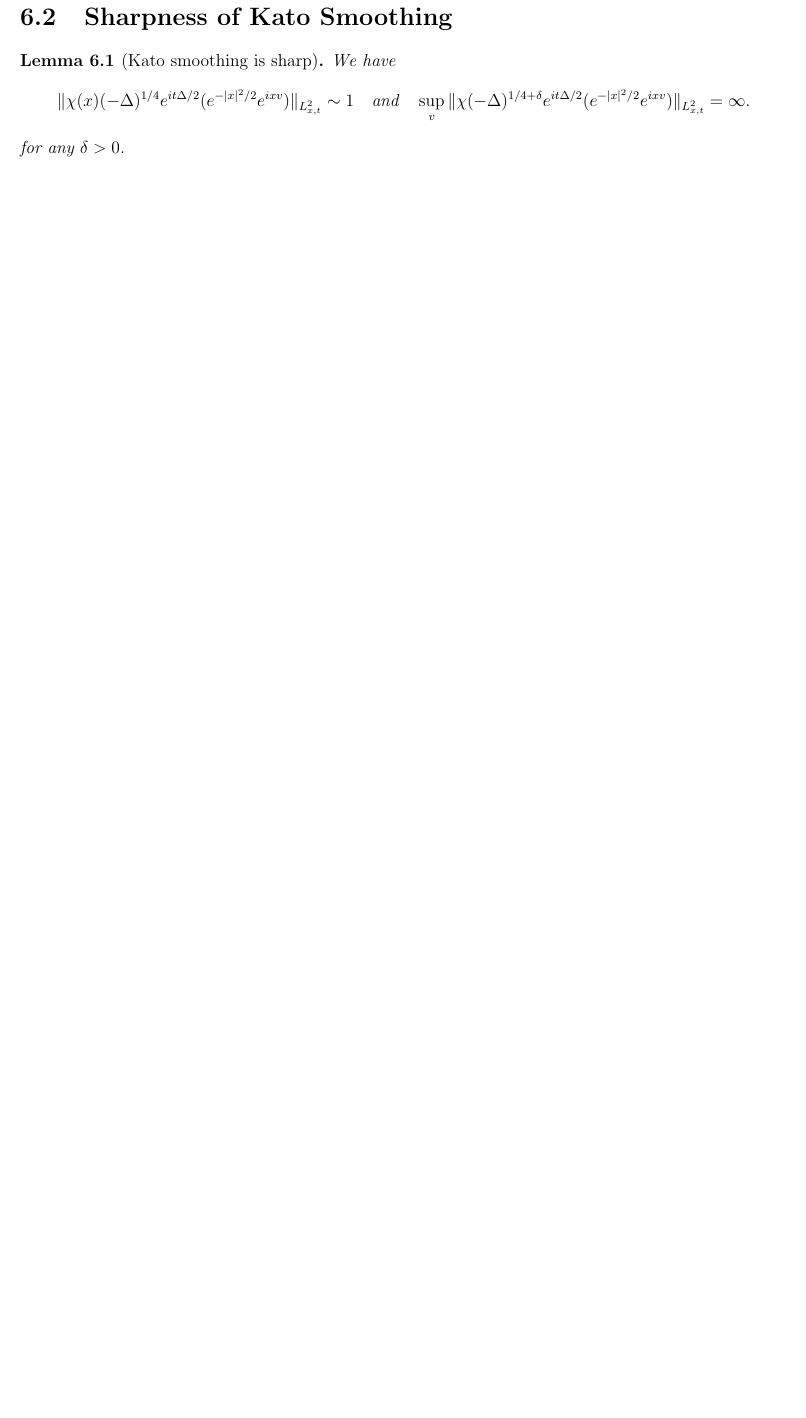
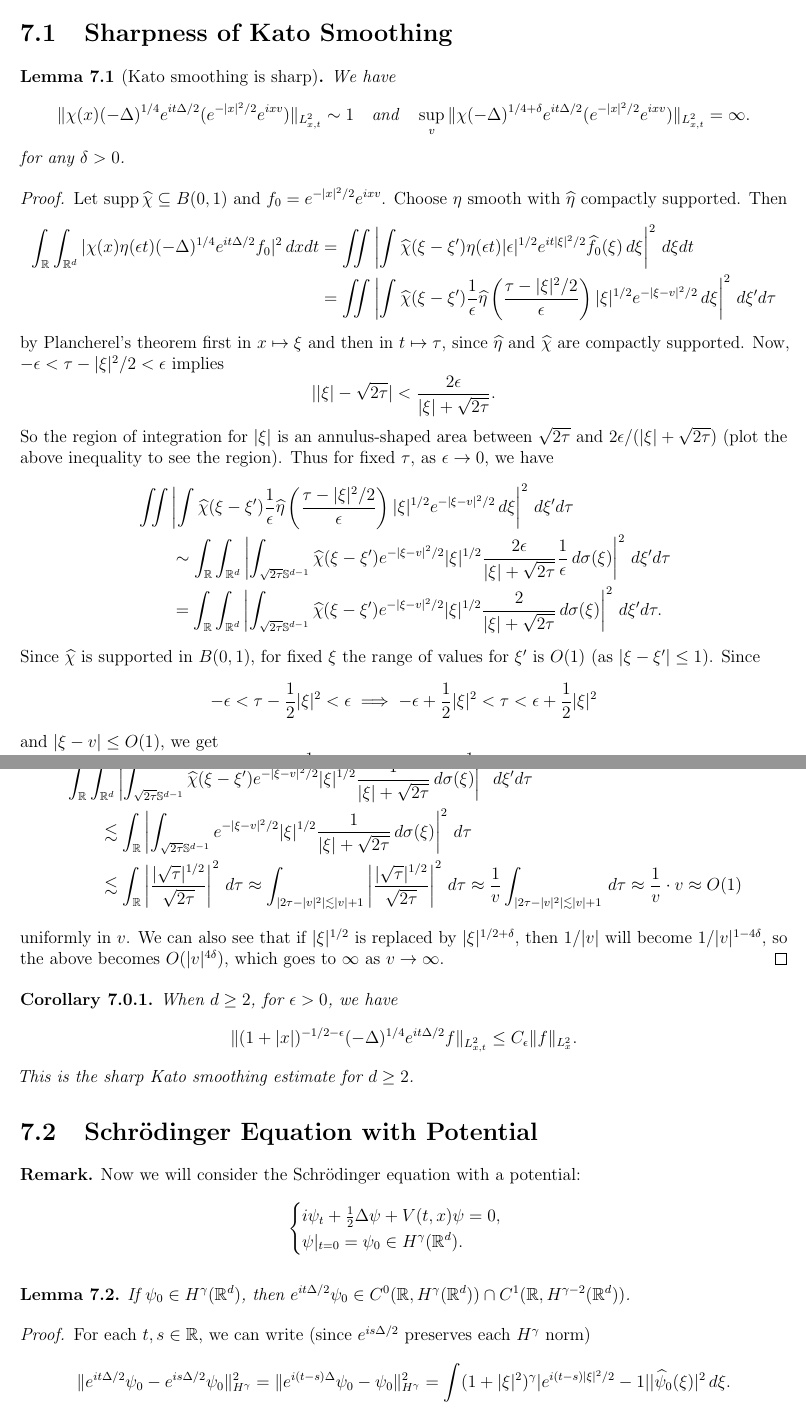
Before and after one commit to TheToasterMonster/gt-math8803-che-spring2025-notes, a LaTeX book (master.tex, which reads lectures/lecture07.tex): part of page 20 of 20 before the commit and two parts of pages 20 and 21 of 22 after it, the two joined at a grey line, cut so that both start at the same text, the shorter picture padded with empty space. Compiled offline with pdfLaTeX.

Commit message:
added lecture 7

```diff
--- /dev/null
+++ b/lectures/lecture07.tex
@@ -0,0 +1,56 @@
+\chapter{Feb.~3 --- hi}
+
+\section{Sharpness of Kato Smoothing}
+
+\begin{lemma}[Kato smoothing is sharp]
+  We have
+  \[
+    \|\chi(x) (-\Delta)^{1 / 4} e^{i t \Delta / 2} (e^{-|x|^2 / 2} e^{ixv})\|_{L^2_{x, t}} \sim 1
+    \quad \text{and} \quad
+    \sup_{v} \| \chi (-\Delta)^{1 / 4 + \delta} e^{it\Delta / 2} (e^{-|x|^2 / 2} e^{ixv}) \|_{L^2_{x, t}} = \infty.
+  \]
+  for any $\delta > 0$.
+\end{lemma}
+
+\begin{proof}
+  Let $\supp \widehat{\chi} \subseteq B(0, 1)$ and
+  $f_0 = e^{-|x|^2 / 2} e^{ixv}$. Choose
+  $\eta$ smooth with $\widehat{\eta}$ compactly supported.
+  Then
+  \begin{align*}
+    \int_{\R} \int_{\R^d}
+    |\chi(x) \eta(\epsilon t) (-\Delta)^{1 / 4} e^{it \Delta / 2} f_0|^2\, dxdt
+    &= \iint\left|\int \widehat{\chi}(\xi - \xi') \eta(\epsilon t) |\epsilon|^{1 / 2} e^{it|\xi|^2 / 2} \widehat{f}_0(\xi)\, d\xi\right|^2\, d\xi dt \\
+    &= \iint \left| \int \widehat{\chi}(\xi - \xi') \frac{1}{\epsilon} \widehat{\eta}\left(\frac{\tau - |\xi|^2 / 2}{\epsilon}\right)|\xi|^{1 / 2} e^{-|\xi - v|^2 / 2}\, d\xi\right|^2\, d\xi' d\tau
+  \end{align*}
+  by Plancherel's theorem first in $x \mapsto \xi$
+  and then in $t \mapsto \tau$, since
+  $\widehat{\eta}$ and $\widehat{\chi}$ are compactly
+  supported. Now, $-\epsilon < \tau - |\xi|^2 / 2 < \epsilon$
+  implies
+  \[
+    ||\xi| - \sqrt{2\tau}| < \frac{2\epsilon}{|\xi| + \sqrt{2\tau}}.
+  \]
+  So the region of integration  for $|\xi|$ is an
+  annulus-shaped area between $\sqrt{2\tau}$ and
+  $2\epsilon / (|\xi| + \sqrt{2\tau})$ (plot the
+  above inequality to see the region).
+  Thus for fixed $\tau$, as $\epsilon \to 0$,
+  we have
+  \begin{align*}
+    &\iint \left| \int \widehat{\chi}(\xi - \xi') \frac{1}{\epsilon} \widehat{\eta}\left(\frac{\tau - |\xi|^2 / 2}{\epsilon}\right)|\xi|^{1 / 2} e^{-|\xi - v|^2 / 2}\, d\xi\right|^2\, d\xi' d\tau \\
+    &\quad \quad \sim \int_{\R} \int_{\R^d}
+    \left| \int_{\sqrt{2\tau} \mathbb{S}^{d - 1}} \widehat{\chi}(\xi - \xi') e^{-|\xi - v|^2 / 2} |\xi|^{1 / 2} \frac{2\epsilon}{|\xi| + \sqrt{2\tau}} \frac{1}{\epsilon}\, d\sigma(\xi)\right|^2\, d\xi' d\tau \\
+    & \quad \quad = \int_{\R} \int_{\R^d} \left| \int_{\sqrt{2\tau} \mathbb{S}^{d - 1}} \widehat{\chi}(\xi - \xi') e^{-|\xi - v|^2 / 2} |\xi|^{1 / 2} \frac{2}{|\xi| + \sqrt{2\tau}} \, d\sigma(\xi)\right|^2\, d\xi' d\tau.
+  \end{align*}
+  Since $\widehat{\chi}$ is supported in $B(0, 1)$, for
+  fixed $\xi$ the range of values for $\xi'$ is $O(1)$
+  (as $|\xi - \xi'| \le 1$). Since
+  \[
+    -\epsilon < \tau - \frac{1}{2} |\xi|^2 < \epsilon
+    \implies -\epsilon + \frac{1}{2} |\xi|^2 < \tau < \epsilon + \frac{1}{2} |\xi|^2
+  \]
+  and $|\xi - v| \le O(1)$, we get
+  \[
+    -\epsilon + \frac{1}{2} ||v| - 1|^2
+    < \tau < \epsilon + \frac{1}{2} ||v| + 1|^2.
@@ -0,0 +62,48 @@
+    &\int_{\R} \int_{\R^d} \left| \int_{\sqrt{2\tau} \mathbb{S}^{d - 1}} \widehat{\chi}(\xi - \xi') e^{-|\xi - v|^2 / 2} |\xi|^{1 / 2} \frac{1}{|\xi| + \sqrt{2\tau}} \, d\sigma(\xi)\right|^2\, d\xi' d\tau \\
+    & \quad \quad \lesssim \int_{\R} \left|\int_{\sqrt{2\tau} \mathbb{S}^{d - 1}} e^{-|\xi - v|^2 / 2} |\xi|^{1 / 2} \frac{1}{|\xi| + \sqrt{2\tau}}\, d\sigma(\xi)\right|^2\, d\tau \\
+    & \quad \quad \lesssim \int_{\R} \left|\frac{|\sqrt{\tau}|^{1 / 2}}{\sqrt{2\tau}}\right|^2\, d\tau
+    \approx \int_{|2\tau - |v|^2| \lesssim |v| + 1}
+    \left|\frac{|\sqrt{\tau}|^{1 / 2}}{\sqrt{2\tau}}\right|^2\, d\tau
+    \approx \frac{1}{v} \int_{|2\tau - |v|^2| \lesssim |v| + 1}\, d\tau
+    \approx \frac{1}{v} \cdot v \approx O(1)
+  \end{align*}
+  uniformly in $v$. We can also see that if
+  $|\xi|^{1 / 2}$ is replaced by $|\xi|^{1 / 2 + \delta}$,
+  then $1 / |v|$ will become $1 / |v|^{1 - 4 \delta}$,
+  so the above becomes $O(|v|^{4\delta})$, which
+  goes to $\infty$ as $v \to \infty$.
+\end{proof}
+
+\begin{corollary}
+  When $d \ge 2$, for $\epsilon > 0$, we have
+  \[
+    \|(1 + |x|)^{-1 / 2 -\epsilon} (-\Delta)^{1 / 4} e^{it\Delta / 2} f\|_{L^2_{x, t}} \le C_\epsilon \|f\|_{L^2_x}.
+  \]
+  This is the sharp Kato smoothing estimate for
+  $d \ge 2$.
+\end{corollary}
+
+\section{Schr\"odinger Equation with Potential}
+\begin{remark}
+  Now we will consider the Schr\"odinger equation with
+  a potential:
+  \[
+  \begin{cases}
+    i\psi_t + \frac{1}{2} \Delta \psi + V(t, x) \psi = 0, \\
+    \psi|_{t = 0} = \psi_0 \in H^\gamma(\R^d).
+  \end{cases}
+  \]
+\end{remark}
+
+\begin{lemma}
+  If $\psi_0 \in H^\gamma(\R^d)$, then
+  $e^{it\Delta / 2} \psi_0 \in C^0(\R, H^\gamma(\R^d)) \cap C^1(\R, H^{\gamma - 2}(\R^d))$.
+\end{lemma}
+
+\begin{proof}
+  For each $t, s \in \R$, we can write (since
+  $e^{is\Delta / 2}$ preserves each $H^\gamma$ norm)
+  \[
+    \|e^{it\Delta / 2} \psi_0 - e^{is\Delta / 2} \psi_0\|_{H^\gamma}^2
+    = \|e^{i(t - s)\Delta} \psi_0 - \psi_0\|_{H^\gamma}^2
+    = \int (1 + |\xi|^2)^{\gamma} |e^{i(t - s)|\xi|^2 / 2} - 1| |\widehat{\psi}_0(\xi)|^2\, d\xi.
--- a/master.tex
+++ b/master.tex
@@ -61,6 +61,8 @@
 \DeclareMathOperator{\curl}{curl}
 \DeclareMathOperator{\maps}{maps}
 \DeclareMathOperator{\supp}{supp}
+\DeclareMathOperator{\re}{Re}
+\DeclareMathOperator{\im}{Im}
 \DeclareMathOperator{\id}{id}
 \DeclareMathOperator{\con}{\#}
 
```
Also changed, not shown: lectures/lecture06.tex (+0 -12 lines), master.pdf, lectures/lecture07.tex (122 more changed lines), master.tex (1 more changed lines).
